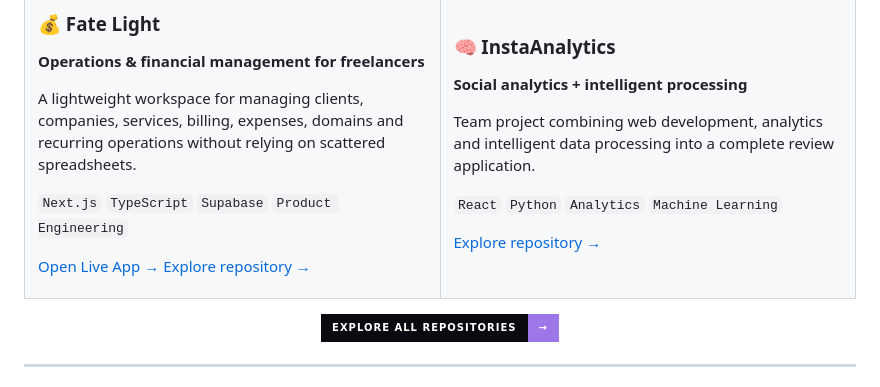
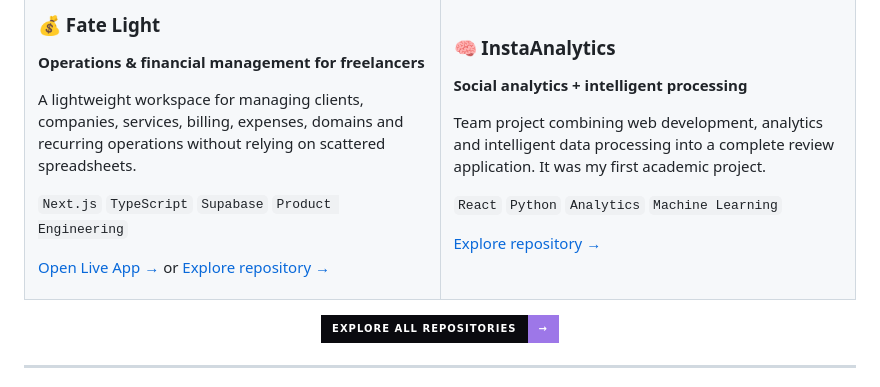
Before and after one commit to RDEsley/RDEsley, a Markdown page: README.md, the part around the change. GitHub-like rendering; badges without logos.

Commit message:
Fix links in README for live app and repository
Updated links for the live app and repository in README.

```diff
--- a/README.md
+++ b/README.md
@@ -92,8 +92,8 @@ A lightweight workspace for managing clients, companies, services, billing, expe
 
 `Next.js` `TypeScript` `Supabase` `Product Engineering`
 
-<a href="https://fatelight-alpha.vercel.app/">Open Live App →</a>
-<a href="https://github.com/RDEsley/Fate-Light">Explore repository →</a>
+<a href="https://fatelight-alpha.vercel.app/">Open Live App →  </a> or
+<a href="https://github.com/RDEsley/Fate-Light">Explore repository →  </a>
 
 </td>
 <td width="50%" valign="top">
@@ -102,7 +102,7 @@ A lightweight workspace for managing clients, companies, services, billing, expe
 
 **Social analytics + intelligent processing**
 
-Team project combining web development, analytics and intelligent data processing into a complete review application.
+Team project combining web development, analytics and intelligent data processing into a complete review application. It was my first academic project.
 
 `React` `Python` `Analytics` `Machine Learning`
 
```
